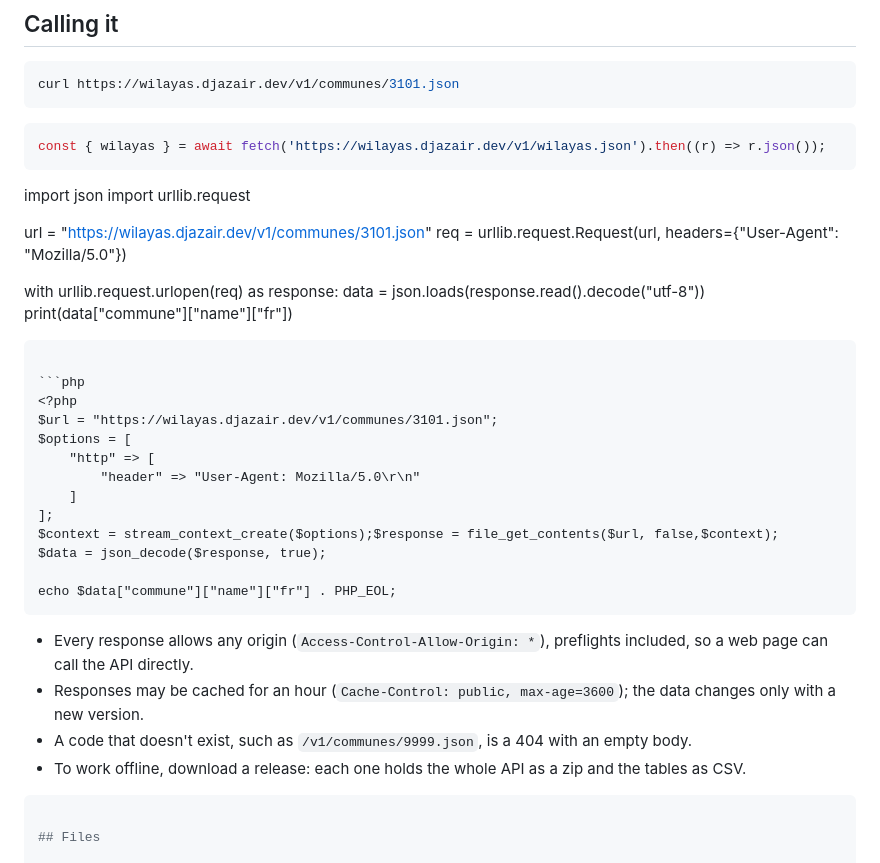
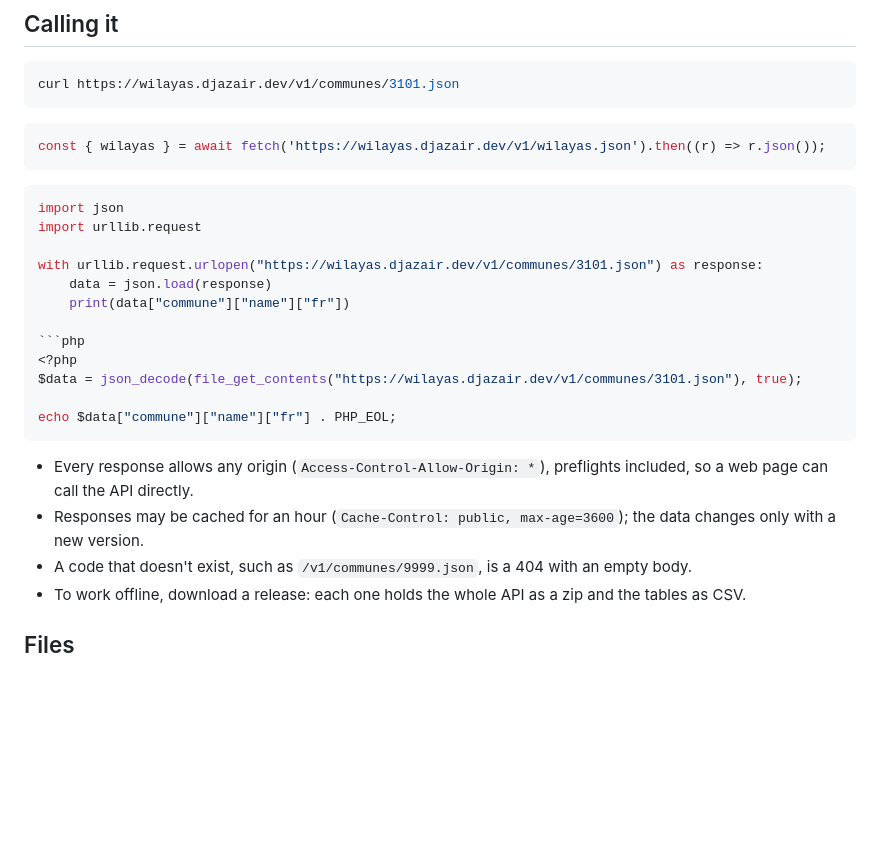
Before and after one commit to djazairdev/wilayas, a Markdown page: docs/api.md, the part around the change. Rendered like a GitHub page; blank space fills up the shorter version.

Commit message:
docs: simplify Python and PHP examples and fix formatting

````diff
--- a/docs/api.md
+++ b/docs/api.md
@@ -19,37 +19,26 @@ curl https://wilayas.djazair.dev/v1/communes/3101.json
 ```js
 const { wilayas } = await fetch('https://wilayas.djazair.dev/v1/wilayas.json').then((r) => r.json());
 ```
+
+```python
 import json
 import urllib.request
 
-url = "https://wilayas.djazair.dev/v1/communes/3101.json"
-req = urllib.request.Request(url, headers={"User-Agent": "Mozilla/5.0"})
-
-with urllib.request.urlopen(req) as response:
-    data = json.loads(response.read().decode("utf-8"))
+with urllib.request.urlopen("https://wilayas.djazair.dev/v1/communes/3101.json") as response:
+    data = json.load(response)
     print(data["commune"]["name"]["fr"])
-```
 
 ```php
 <?php
-$url = "https://wilayas.djazair.dev/v1/communes/3101.json";
-$options = [
-    "http" => [
-        "header" => "User-Agent: Mozilla/5.0\r\n"
-    ]
-];
-$context = stream_context_create($options);$response = file_get_contents($url, false,$context);
-$data = json_decode($response, true);
+$data = json_decode(file_get_contents("https://wilayas.djazair.dev/v1/communes/3101.json"), true);
 
 echo $data["commune"]["name"]["fr"] . PHP_EOL;
 ```
-
 
 - Every response allows any origin (`Access-Control-Allow-Origin: *`), preflights included, so a web page can call the API directly.
 - Responses may be cached for an hour (`Cache-Control: public, max-age=3600`); the data changes only with a new version.
 - A code that doesn't exist, such as `/v1/communes/9999.json`, is a 404 with an empty body.
 - To work offline, download a release: each one holds the whole API as a zip and the tables as CSV.
-```python
 
 ## Files
 
````
